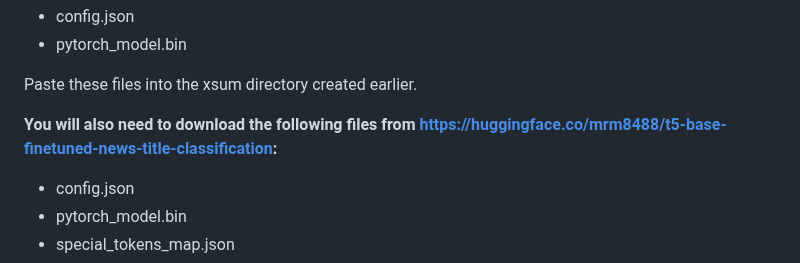
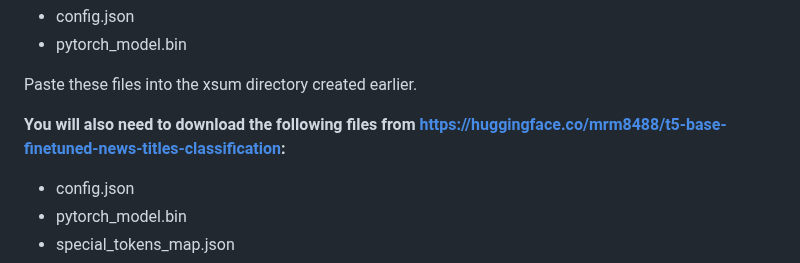
Before and after one commit to Tuhin-SnapD/News-Extractor-Summarizer, a Markdown page: README.md, the part around the change. Rendered like a GitHub page.

```diff
--- a/README.md
+++ b/README.md
@@ -37,7 +37,7 @@ These directories will be used by the Hugging Face Transformers library to cache
 
 Paste these files into the xsum directory created earlier.
 
-**You will also need to download the following files from https://huggingface.co/mrm8488/t5-base-finetuned-news-title-classification:**
+**You will also need to download the following files from https://huggingface.co/mrm8488/t5-base-finetuned-news-titles-classification:**
 
 - config.json
 - pytorch_model.bin
```
